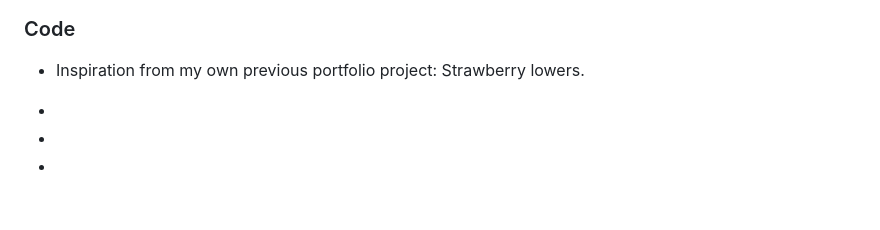
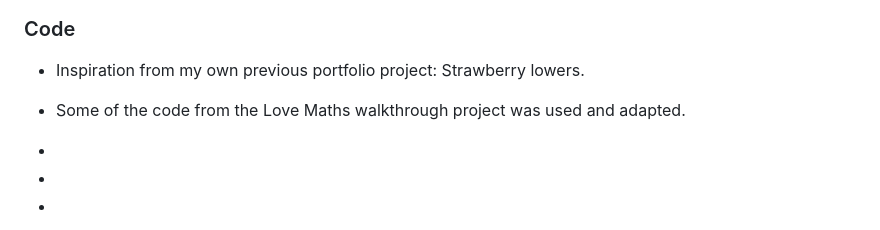
Before and after one commit to NiclO1337/pp2-playtime, a Markdown page: README.md, the part around the change. GitHub-like rendering; blank space fills up the shorter version.

Commit message:
Update code credit section of README.md

```diff
--- a/README.md
+++ b/README.md
@@ -188,7 +188,7 @@ Link to live website: [ TODO: ADD NAME ]( TODO: ADD LINK )
 
 - Inspiration from my own previous portfolio project: Strawberry lowers.
 
--
+- Some of the code from the Love Maths walkthrough project was used and adapted.
 
 -
 
```
